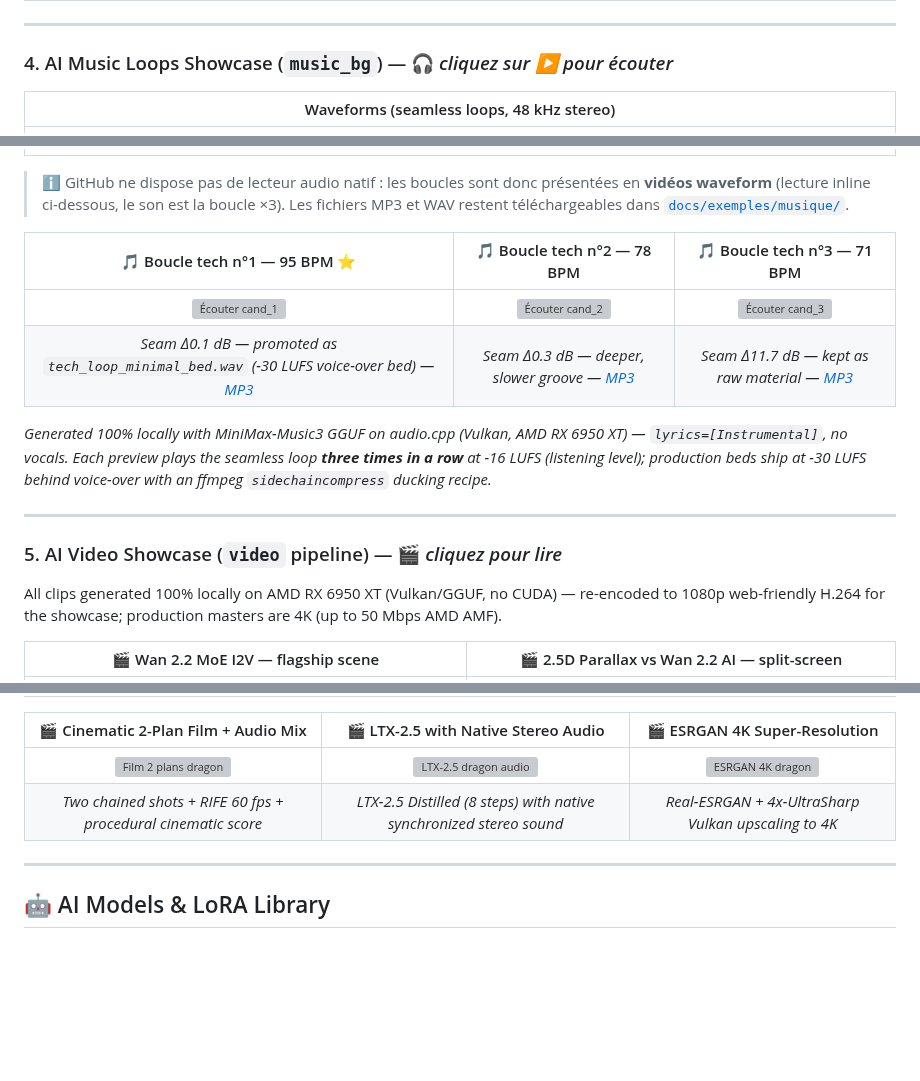
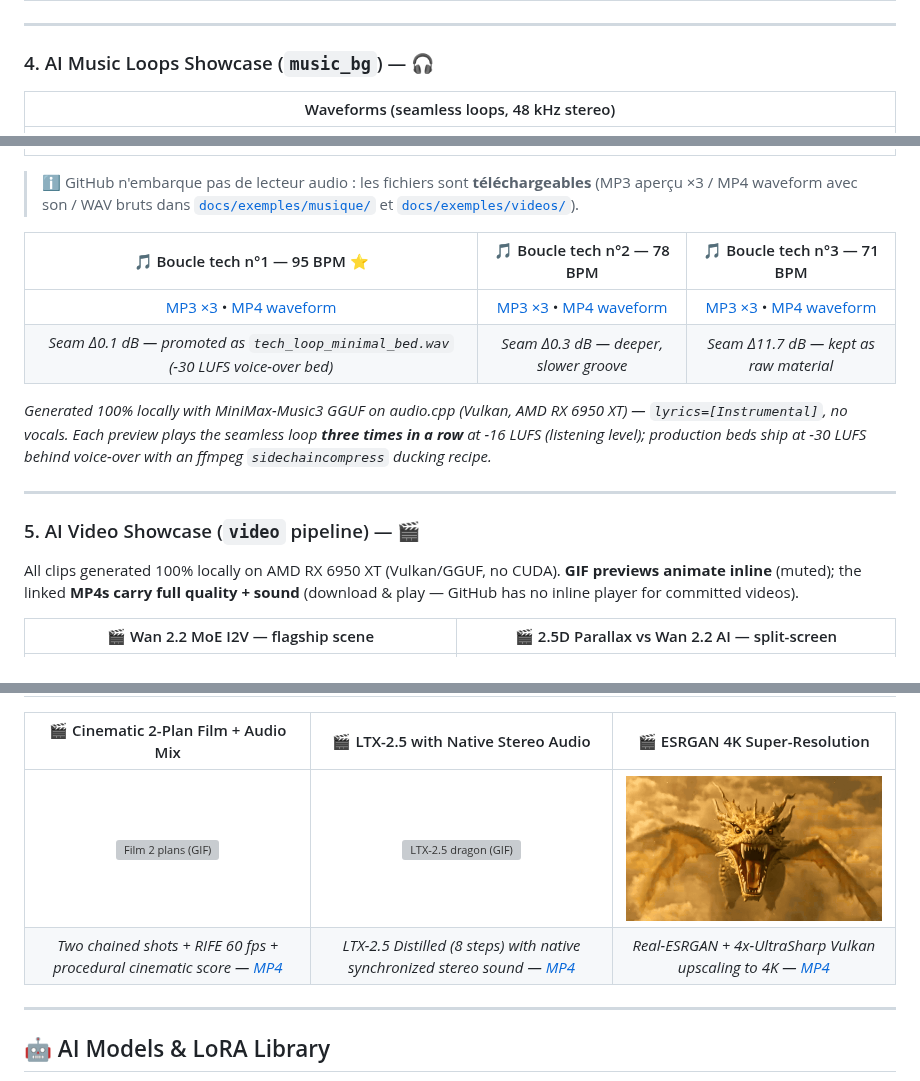
Before and after one commit to laurentvv/generator-assets, a Markdown page: README.md, 3 parts joined by grey strips. GitHub-like rendering; pictures changed too: docs/exemples/videos/video_esrgan_4k_dragon.gif (added); blank space fills up the shorter version; grey boxes are pictures that could not be loaded.

Commit message:
docs: showcase uses inline animated GIFs (GitHub has no player for committed MP4/MP3 — links for full quality + sound)

```diff
--- a/README.md
+++ b/README.md
@@ -162,24 +162,24 @@ To ensure maximum productivity and avoid false expectations, here is a transpare
 
 ---
 
-### 4. AI Music Loops Showcase (`music_bg`) — 🎧 *cliquez sur ▶ pour écouter*
+### 4. AI Music Loops Showcase (`music_bg`) — 🎧
 | Waveforms (seamless loops, 48 kHz stereo) |
 | :---: |
 | <img src="docs/exemples/musique/waveforms_boucles_tech.png" width="100%" alt="Waveforms des 3 boucles tech" /> |
 
-> ℹ️ GitHub ne dispose pas de lecteur audio natif : les boucles sont donc présentées en **vidéos waveform** (lecture inline ci-dessous, le son est la boucle ×3). Les fichiers MP3 et WAV restent téléchargeables dans [`docs/exemples/musique/`](docs/exemples/musique/).
+> ℹ️ GitHub n'embarque pas de lecteur audio : les fichiers sont **téléchargeables** (MP3 aperçu ×3 / MP4 waveform avec son / WAV bruts dans [`docs/exemples/musique/`](docs/exemples/musique/) et [`docs/exemples/videos/`](docs/exemples/videos/)).
 
 | 🎵 Boucle tech n°1 — 95 BPM ⭐ | 🎵 Boucle tech n°2 — 78 BPM | 🎵 Boucle tech n°3 — 71 BPM |
 | :---: | :---: | :---: |
-| ![Écouter cand_1](docs/exemples/videos/musique_cand1_95bpm_waveform.mp4) | ![Écouter cand_2](docs/exemples/videos/musique_cand2_78bpm_waveform.mp4) | ![Écouter cand_3](docs/exemples/videos/musique_cand3_71bpm_waveform.mp4) |
-| *Seam Δ0.1 dB — promoted as `tech_loop_minimal_bed.wav` (-30 LUFS voice-over bed) — [MP3](docs/exemples/musique/boucle_tech_cand1_95bpm.mp3)* | *Seam Δ0.3 dB — deeper, slower groove — [MP3](docs/exemples/musique/boucle_tech_cand2_78bpm.mp3)* | *Seam Δ11.7 dB — kept as raw material — [MP3](docs/exemples/musique/boucle_tech_cand3_71bpm.mp3)* |
+| [MP3 ×3](docs/exemples/musique/boucle_tech_cand1_95bpm.mp3) • [MP4 waveform](docs/exemples/videos/musique_cand1_95bpm_waveform.mp4) | [MP3 ×3](docs/exemples/musique/boucle_tech_cand2_78bpm.mp3) • [MP4 waveform](docs/exemples/videos/musique_cand2_78bpm_waveform.mp4) | [MP3 ×3](docs/exemples/musique/boucle_tech_cand3_71bpm.mp3) • [MP4 waveform](docs/exemples/videos/musique_cand3_71bpm_waveform.mp4) |
+| *Seam Δ0.1 dB — promoted as `tech_loop_minimal_bed.wav` (-30 LUFS voice-over bed)* | *Seam Δ0.3 dB — deeper, slower groove* | *Seam Δ11.7 dB — kept as raw material* |
 
 *Generated 100% locally with MiniMax-Music3 GGUF on audio.cpp (Vulkan, AMD RX 6950 XT) — `lyrics=[Instrumental]`, no vocals. Each preview plays the seamless loop **three times in a row** at -16 LUFS (listening level); production beds ship at -30 LUFS behind voice-over with an ffmpeg `sidechaincompress` ducking recipe.*
 
 ---
 
-### 5. AI Video Showcase (`video` pipeline) — 🎬 *cliquez pour lire*
-All clips generated 100% locally on AMD RX 6950 XT (Vulkan/GGUF, no CUDA) — re-encoded to 1080p web-friendly H.264 for the showcase; production masters are 4K (up to 50 Mbps AMD AMF).
+### 5. AI Video Showcase (`video` pipeline) — 🎬
+All clips generated 100% locally on AMD RX 6950 XT (Vulkan/GGUF, no CUDA). **GIF previews animate inline** (muted); the linked **MP4s carry full quality + sound** (download & play — GitHub has no inline player for committed videos).
 
 | 🎬 Wan 2.2 MoE I2V — flagship scene | 🎬 2.5D Parallax vs Wan 2.2 AI — split-screen |
 | :---: | :---: |
@@ -188,8 +188,8 @@ All clips generated 100% locally on AMD RX 6950 XT (Vulkan/GGUF, no CUDA) — re
 
 | 🎬 Cinematic 2-Plan Film + Audio Mix | 🎬 LTX-2.5 with Native Stereo Audio | 🎬 ESRGAN 4K Super-Resolution |
 | :---: | :---: | :---: |
-| ![Film 2 plans dragon](docs/exemples/videos/video_film_2plans_dragon_1080p_master.mp4) | ![LTX-2.5 dragon audio](docs/exemples/videos/video_ltx25_dragon_audio.mp4) | ![ESRGAN 4K dragon](docs/exemples/videos/video_esrgan_4k_dragon.mp4) |
-| *Two chained shots + RIFE 60 fps + procedural cinematic score* | *LTX-2.5 Distilled (8 steps) with native synchronized stereo sound* | *Real-ESRGAN + 4x-UltraSharp Vulkan upscaling to 4K* |
+| <img src="docs/exemples/videos/video_film_2plans_dragon_master.gif" width="100%" alt="Film 2 plans (GIF)" /> | <img src="docs/exemples/videos/video_ltx25_dragon_audio.gif" width="100%" alt="LTX-2.5 dragon (GIF)" /> | <img src="docs/exemples/videos/video_esrgan_4k_dragon.gif" width="100%" alt="ESRGAN 4K dragon (GIF)" /> |
+| *Two chained shots + RIFE 60 fps + procedural cinematic score — [MP4](docs/exemples/videos/video_film_2plans_dragon_master.mp4)* | *LTX-2.5 Distilled (8 steps) with native synchronized stereo sound — [MP4](docs/exemples/videos/video_ltx25_dragon_audio.mp4)* | *Real-ESRGAN + 4x-UltraSharp Vulkan upscaling to 4K — [MP4](docs/exemples/videos/video_esrgan_4k_dragon.mp4)* |
 
 ---
 
```
Also changed, not shown: other parts of README.md (+2 -2 lines), 4 other files.
